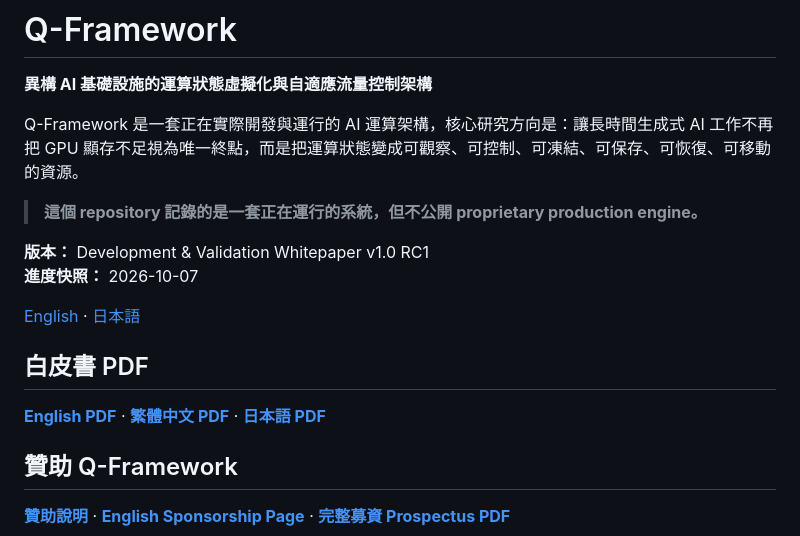
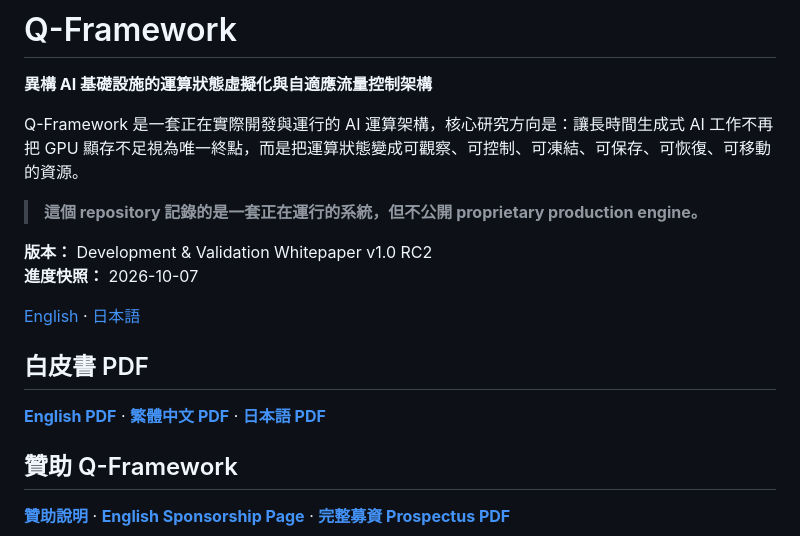
Before and after one commit to yuyu19761121/q-framework, a Markdown page: README.zh-TW.md, the part around one of its changes. Rendered like a GitHub page.

Commit message:
Point README.zh-TW.md to whitepaper v1.0 RC2

```diff
--- a/README.zh-TW.md
+++ b/README.zh-TW.md
@@ -6,7 +6,7 @@ Q-Framework 是一套正在實際開發與運行的 AI 運算架構，核心研
 
 > **這個 repository 記錄的是一套正在運行的系統，但不公開 proprietary production engine。**
 
-**版本：** Development & Validation Whitepaper v1.0 RC1
+**版本：** Development & Validation Whitepaper v1.0 RC2
 **進度快照：** 2026-10-07
 
 [English](README.md) · [日本語](README.ja.md)
```
Also changed, not shown: other parts of README.zh-TW.md (+1 -1 lines).
